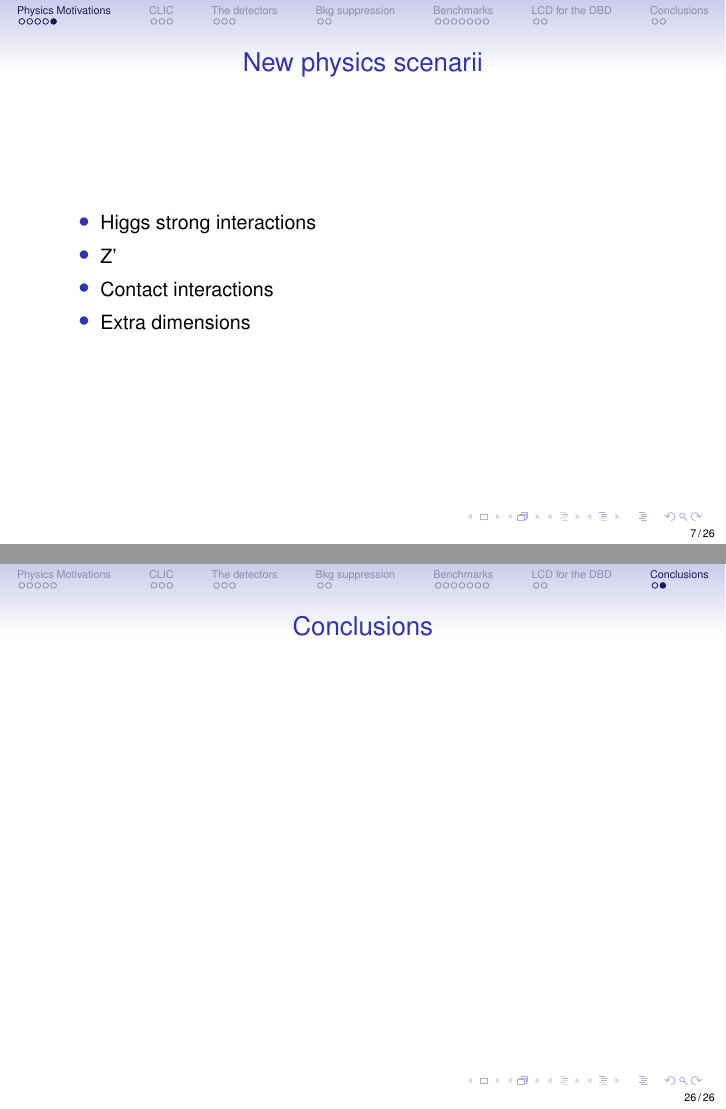
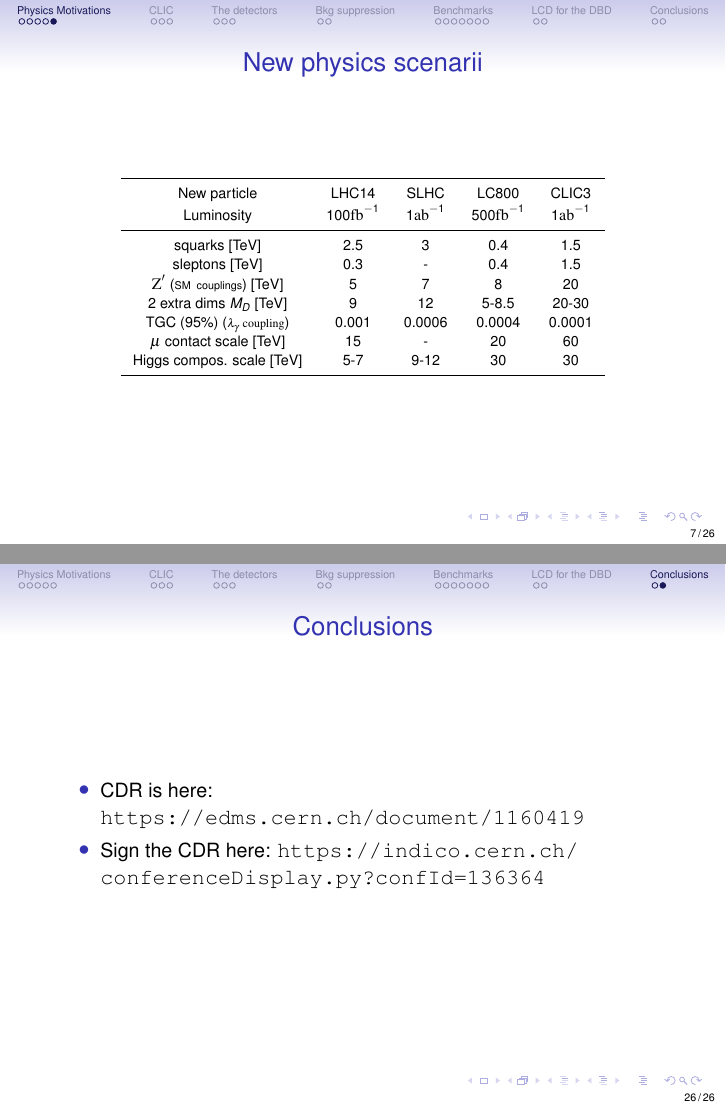
Before and after one commit to sposs/Documents, LaTeX slides (SIDWorkshop/clic_cdr.tex): pages 7 and 26 of 26, joined at a grey line. Compiled offline with pdfLaTeX.

Commit message:
Updated plots

```diff
--- a/SIDWorkshop/clic_cdr.tex
+++ b/SIDWorkshop/clic_cdr.tex
@@ -117,12 +120,35 @@ Test of Neutralino Dark Matter Hypothesis
 
 \begin{frame}
 \frametitle{New physics scenarii}
-\begin{itemize}
-  \item Higgs strong interactions
-  \item Z'
-  \item Contact interactions
-  \item Extra dimensions
-\end{itemize}
+% \begin{itemize}
+%   \item Higgs strong interactions
+%   \item Z'
+%   \item Contact interactions
+%   \item Extra dimensions
+% \end{itemize}
+\begin{center}
+{\scriptsize
+ \begin{tabular}{ ccccc }
+    \toprule
+ New particle &     LHC14 & SLHC & LC800 & CLIC3\\
+ Luminosity & $100\textrm{fb}^{-1}$ & $1\textrm{ab}^{-1}$&
+ $500\textrm{fb}^{-1}$& $1\textrm{ab}^{-1}$\\
+\midrule
+squarks [TeV] &   2.5 & 3 & 0.4 & 1.5 \\
+sleptons [TeV] &   0.3 & - & 0.4 & 1.5 \\
+$\textrm{Z}'$ ({\tiny SM ~couplings}) [TeV]  &  5 & 7 & 8 & 20   \\
+%\Zprime ({\tiny SM~couplings})  &     5& 6  & 8 & 22 \\
+%$q*$      &    6.5 & 7.5 & 0.8 & 3 \\
+%$l*$       &   3.4 & - & 0.8 & 3 \\
+2 extra dims $M_D$ [TeV]  &    9 & 12 & 5-8.5 & 20-30 \\
+%$W_L W_L$      &  3.4sig& >3.4sig& -& 70sig\\
+TGC (95\%)  ({\tiny \rm $\lambda_{\gamma} $~coupling}) &   0.001& 0.0006& 0.0004& 0.0001 \\
+$\mu$ contact scale [TeV] &  15& - & 20 & 60 \\
+Higgs compos. scale [TeV] & 5-7 & 9-12 & 30 & 30\\
+    \bottomrule
+  \end{tabular}
+  }
+ \end{center}
 \end{frame}
 
 \section[CLIC]{A few words on the CLIC machine and beam}
@@ -366,5 +395,10 @@ ttH, production
 \begin{frame}
 \frametitle{Conclusions}
 
+\begin{itemize}
+  \item CDR is here:  \url{https://edms.cern.ch/document/1160419}
+  \item Sign the CDR here:
+  \url{https://indico.cern.ch/conferenceDisplay.py?confId=136364}
+\end{itemize}
 \end{frame}
 \end{document}
```
Also changed, not shown: SIDWorkshop/susy_model1.png (added), SIDWorkshop/susy_model2.png (added), SIDWorkshop/clic_cdr.tex (18 more changed lines).
